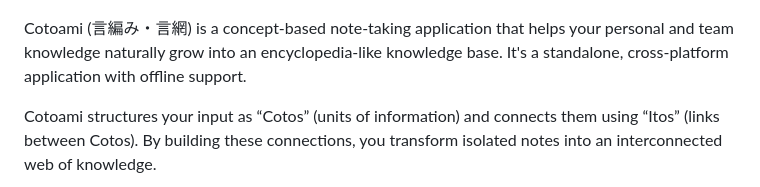
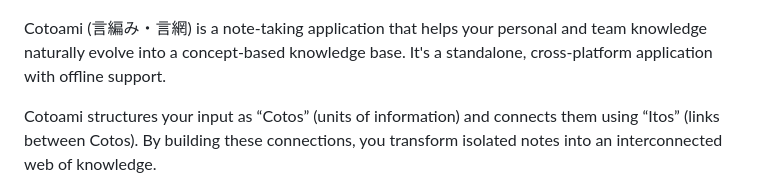
Before and after one commit to cotoami/cotoami-remake, a Markdown page: README.md, the part around the change. GitHub-like rendering.

Commit message:
docs: update the introduction in README.md

```diff
--- a/README.md
+++ b/README.md
@@ -1,6 +1,6 @@
 <p align="center"><img src="docs/images/logo.png" alt="Cotoami Remake" height="250px"></p>
 
-Cotoami (言編み・言網) is a concept-based note-taking application that helps your personal and team knowledge naturally grow into an encyclopedia-like knowledge base. It's a standalone, cross-platform application with offline support.
+Cotoami (言編み・言網) is a note-taking application that helps your personal and team knowledge naturally evolve into a concept-based knowledge base. It's a standalone, cross-platform application with offline support.
 
 Cotoami structures your input as “Cotos” (units of information) and connects them using “Itos” (links between Cotos). By building these connections, you transform isolated notes into an interconnected web of knowledge.
 
```
